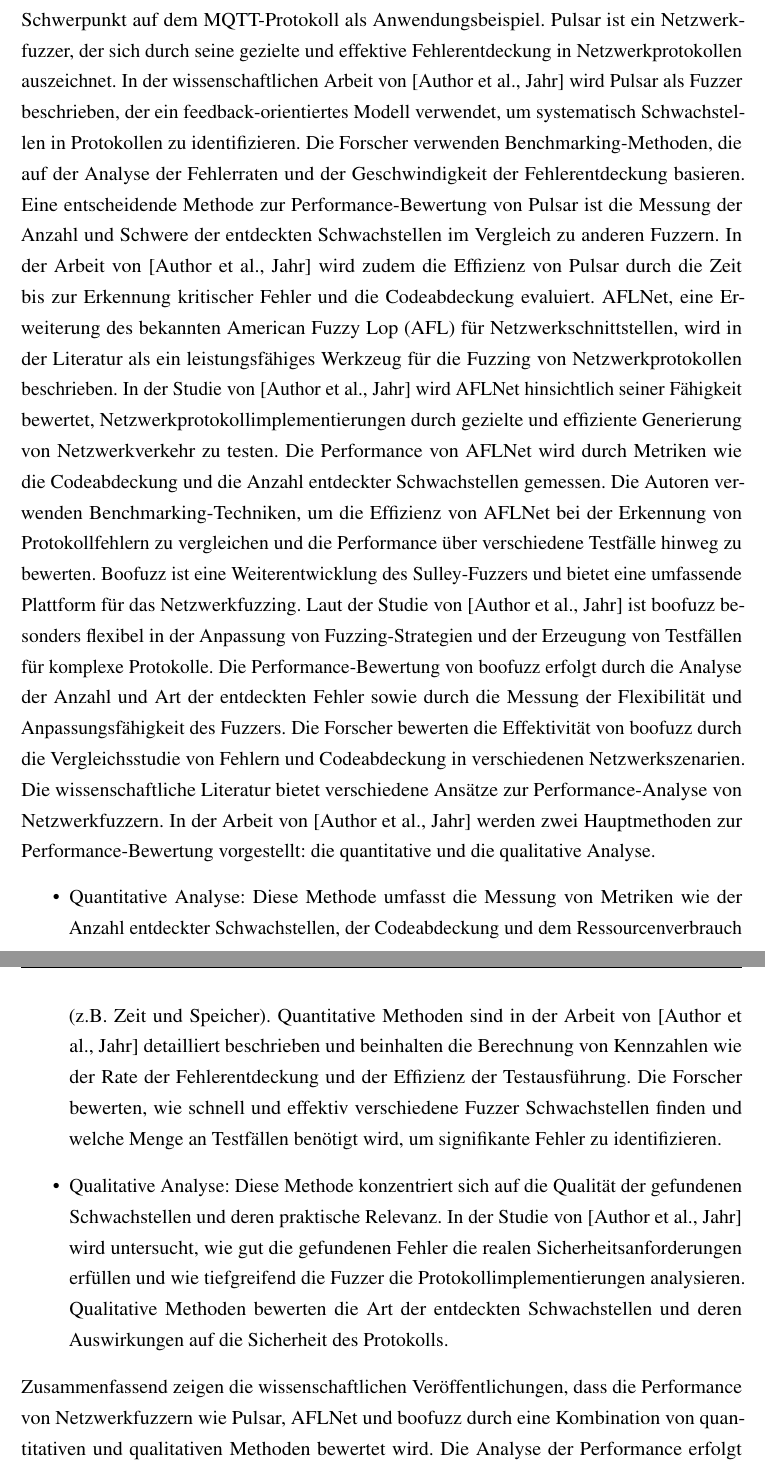
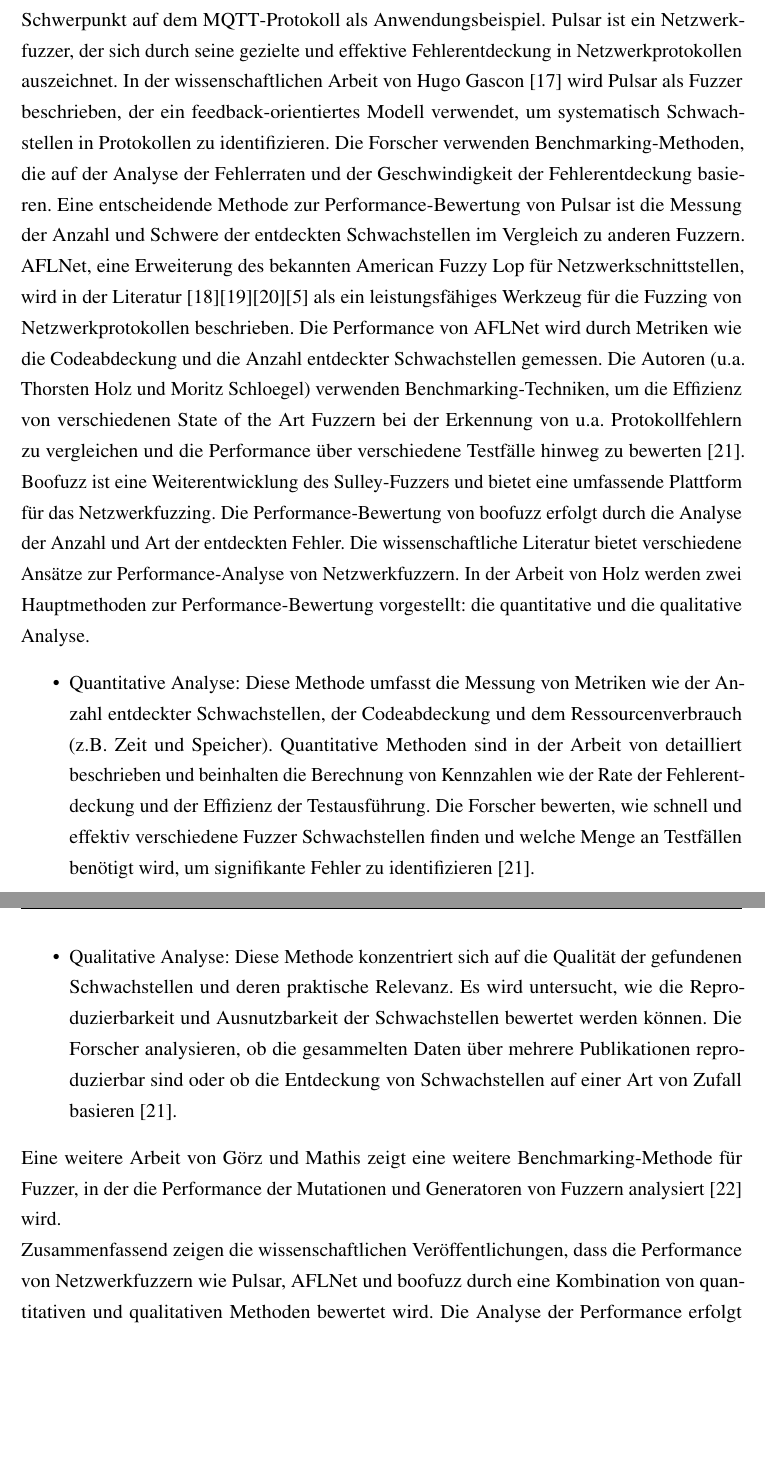
Before and after one commit to ItsMagick/Praxis_Bachelor, a LaTeX document (Bachelorarbeit.tex, which reads ba/chapters/related_work.tex): two parts of pages 20 and 21 of 51, joined at a grey line, cut so that both start at the same text, the shorter picture padded with empty space. Compiled offline with pdfLaTeX.

Commit message:
- first finished version of related_work.tex

```diff
--- a/ba/chapters/related_work.tex
+++ b/ba/chapters/related_work.tex
@@ -4,43 +4,39 @@
 \section{Related Work}\label{sec:related-work}
 Die Evaluierung und Analyse der Performance von Netzwerkfuzzern ist ein bedeutendes Forschungsgebiet in der Cybersicherheitsforschung.
 In dieser Sektion werden relevante wissenschaftliche Arbeiten und Methodiken zur Performance-Analyse von Netzwerkfuzzern
-behandelt, insbesondere im Hinblick auf die Fuzzer Pulsar, AFLNet und boofuzz, mit dem Schwerpunkt auf dem MQTT-Protokoll
+behandelt, insbesondere im Hinblick auf die Fuzzer Pulsar, AFLNet und boofuzz, mit dem Schwerpunkt auf dem \gls{mqtt}-Protokoll
 als Anwendungsbeispiel.
 Pulsar ist ein Netzwerkfuzzer, der sich durch seine gezielte und effektive Fehlerentdeckung in Netzwerkprotokollen auszeichnet.
-In der wissenschaftlichen Arbeit von [Author et al., Jahr] wird Pulsar als Fuzzer beschrieben, der ein feedback-orientiertes
+In der wissenschaftlichen Arbeit von Hugo Gascon~\cite{pulsar} wird Pulsar als Fuzzer beschrieben, der ein feedback-orientiertes
 Modell verwendet, um systematisch Schwachstellen in Protokollen zu identifizieren.
 Die Forscher verwenden Benchmarking-Methoden, die auf der Analyse der Fehlerraten und der Geschwindigkeit der
 Fehlerentdeckung basieren.
 Eine entscheidende Methode zur Performance-Bewertung von Pulsar ist die Messung der Anzahl und Schwere der entdeckten
 Schwachstellen im Vergleich zu anderen Fuzzern.
-In der Arbeit von [Author et al., Jahr] wird zudem die Effizienz von Pulsar durch die Zeit bis zur Erkennung kritischer
-Fehler und die Codeabdeckung evaluiert.
-AFLNet, eine Erweiterung des bekannten American Fuzzy Lop (AFL) für Netzwerkschnittstellen, wird in der Literatur als ein
+\gls{afl}Net, eine Erweiterung des bekannten American Fuzzy Lop für Netzwerkschnittstellen, wird in der Literatur~\cite{afl}\cite{AFLNet}\cite{AFLplusplus-Woot20}\cite{iot-fuzzing} als ein
 leistungsfähiges Werkzeug für die Fuzzing von Netzwerkprotokollen beschrieben.
-In der Studie von [Author et al., Jahr] wird AFLNet hinsichtlich seiner Fähigkeit bewertet, Netzwerkprotokollimplementierungen
-durch gezielte und effiziente Generierung von Netzwerkverkehr zu testen.
-Die Performance von AFLNet wird durch Metriken wie die Codeabdeckung und die Anzahl entdeckter Schwachstellen gemessen.
-Die Autoren verwenden Benchmarking-Techniken, um die Effizienz von AFLNet bei der Erkennung von Protokollfehlern zu
-vergleichen und die Performance über verschiedene Testfälle hinweg zu bewerten.
+Die Performance von \gls{afl}Net wird durch Metriken wie die Codeabdeckung und die Anzahl entdeckter Schwachstellen gemessen.
+Die Autoren (u.a.\ Thorsten Holz und Moritz Schloegel) verwenden Benchmarking-Techniken, um die Effizienz von verschiedenen
+State of the Art Fuzzern bei der Erkennung von u.a.\ Protokollfehlern zu vergleichen und die Performance über verschiedene
+Testfälle hinweg zu bewerten~\cite{fuzzing-evaluation}.
 Boofuzz ist eine Weiterentwicklung des Sulley-Fuzzers und bietet eine umfassende Plattform für das Netzwerkfuzzing.
-Laut der Studie von [Author et al., Jahr] ist boofuzz besonders flexibel in der Anpassung von Fuzzing-Strategien und der
-Erzeugung von Testfällen für komplexe Protokolle.
-Die Performance-Bewertung von boofuzz erfolgt durch die Analyse der Anzahl und Art der entdeckten Fehler sowie durch die
-Messung der Flexibilität und Anpassungsfähigkeit des Fuzzers.
-Die Forscher bewerten die Effektivität von boofuzz durch die Vergleichsstudie von Fehlern und Codeabdeckung in verschiedenen Netzwerkszenarien.
+Die Performance-Bewertung von boofuzz erfolgt durch die Analyse der Anzahl und Art der entdeckten Fehler.
 Die wissenschaftliche Literatur bietet verschiedene Ansätze zur Performance-Analyse von Netzwerkfuzzern.
-In der Arbeit von [Author et al., Jahr] werden zwei Hauptmethoden zur Performance-Bewertung vorgestellt: die quantitative und die qualitative Analyse.
+In der Arbeit von Holz werden zwei Hauptmethoden zur Performance-Bewertung vorgestellt: die quantitative und die qualitative Analyse.
 \begin{itemize}
-\item Quantitative Analyse: Diese Methode umfasst die Messung von Metriken wie der Anzahl entdeckter Schwachstellen, der Codeabdeckung und dem Ressourcenverbrauch (z.B.\ Zeit und Speicher).
-Quantitative Methoden sind in der Arbeit von [Author et al., Jahr] detailliert beschrieben und beinhalten die Berechnung von Kennzahlen wie der Rate der Fehlerentdeckung und der Effizienz der Testausführung.
-Die Forscher bewerten, wie schnell und effektiv verschiedene Fuzzer Schwachstellen finden und welche Menge an Testfällen benötigt wird, um signifikante Fehler zu identifizieren.
-\item Qualitative Analyse: Diese Methode konzentriert sich auf die Qualität der gefundenen Schwachstellen und deren praktische Relevanz.
-In der Studie von [Author et al., Jahr] wird untersucht, wie gut die gefundenen Fehler die realen Sicherheitsanforderungen erfüllen und wie tiefgreifend die Fuzzer die Protokollimplementierungen analysieren.
-Qualitative Methoden bewerten die Art der entdeckten Schwachstellen und deren Auswirkungen auf die Sicherheit des Protokolls.
+    \item Quantitative Analyse: Diese Methode umfasst die Messung von Metriken wie der Anzahl entdeckter Schwachstellen, der Codeabdeckung und dem Ressourcenverbrauch (z.B.\ Zeit und Speicher).
+    Quantitative Methoden sind in der Arbeit von detailliert beschrieben und beinhalten die Berechnung von Kennzahlen wie der Rate der Fehlerentdeckung und der Effizienz der Testausführung.
+    Die Forscher bewerten, wie schnell und effektiv verschiedene Fuzzer Schwachstellen finden und welche Menge an Testfällen benötigt wird, um signifikante Fehler zu identifizieren~\cite{fuzzing-evaluation}.
+    \item Qualitative Analyse: Diese Methode konzentriert sich auf die Qualität der gefundenen Schwachstellen und deren praktische Relevanz.
+    Es wird untersucht, wie die Reproduzierbarkeit und Ausnutzbarkeit der Schwachstellen bewertet werden können.
+    Die Forscher analysieren, ob die gesammelten Daten über mehrere Publikationen reproduzierbar sind oder ob die Entdeckung
+    von Schwachstellen auf einer Art von Zufall basieren~\cite{fuzzing-evaluation}.
 \end{itemize}
+Eine weitere Arbeit von Görz und Mathis zeigt eine weitere Benchmarking-Methode für Fuzzer, in der die Performance der
+Mutationen und Generatoren von Fuzzern analysiert~\cite{mutuation-analysis} wird.\newline
 Zusammenfassend zeigen die wissenschaftlichen Veröffentlichungen, dass die Performance von Netzwerkfuzzern wie Pulsar,
-AFLNet und boofuzz durch eine Kombination von quantitativen und qualitativen Methoden bewertet wird.
-Die Analyse der Performance erfolgt durch die Untersuchung von Metriken wie Fehlerentdeckungsrate, Codeabdeckung und
-Ressourcenverbrauch, sowie durch die Bewertung der Qualität und Relevanz der gefundenen Schwachstellen.
+\gls{afl}Net und boofuzz durch eine Kombination von quantitativen und qualitativen Methoden bewertet wird.
+Die Analyse der Performance erfolgt durch die Untersuchung von Metriken wie Fehlerentdeckungsrate, sowie durch die Bewertung
+der Qualität und Relevanz der gefundenen Schwachstellen.
 Die Literatur bietet umfassende Benchmarking-Methoden und Fallstudien, die eine detaillierte Bewertung der Fuzzer-Leistung
 ermöglichen und zur Weiterentwicklung der Fuzzing-Techniken beitragen.
```
Also changed, not shown: src.bib (+13 -0 lines).
